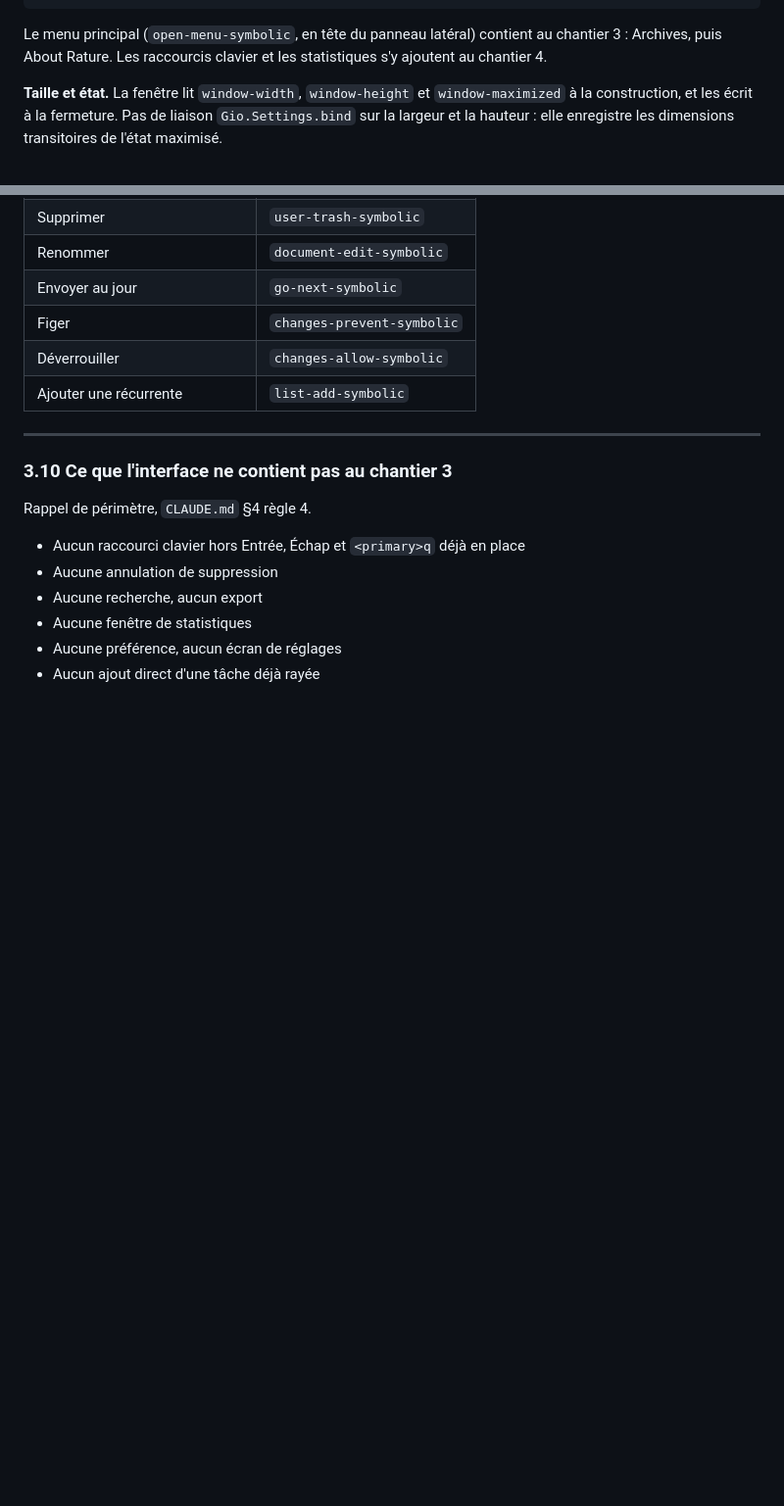
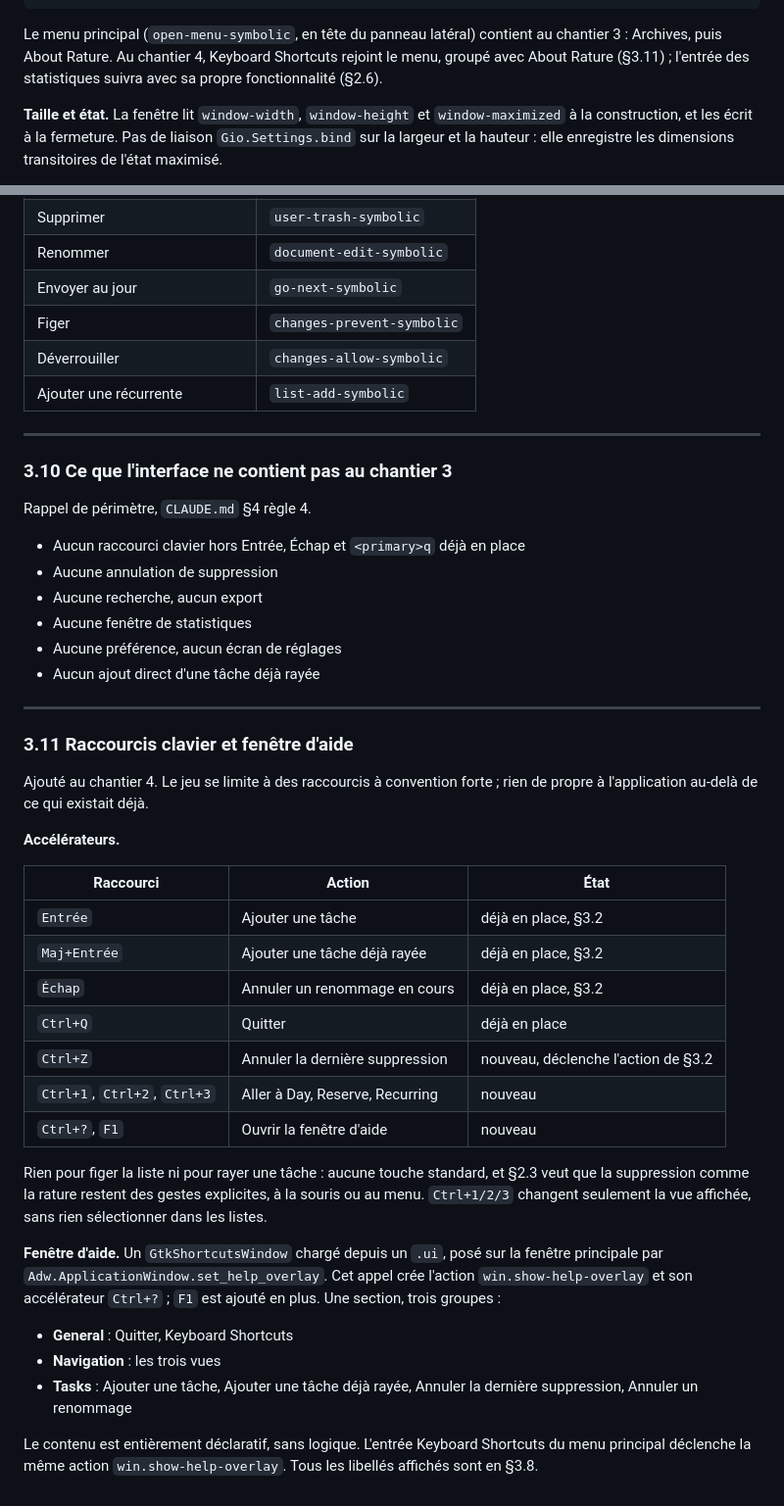
Before and after one commit to VertOurs/Rature, a Markdown page: docs/internal/SPECIFICATION.md, 2 parts joined by grey strips. Shown at 98% size. Rendered like a GitHub page; blank space fills up the shorter version.

Commit message:
docs(spec): define the keyboard shortcuts and the help window (#59)
Chantier 4. Adds §3.11: the accelerator table (Ctrl+Z for undo delete,
Ctrl+1/2/3 for the views, Ctrl+? and F1 for the window), why freeze and
strike get none (no standard key, §2.3 wants them explicit), and the
GtkShortcutsWindow wired through Adw.ApplicationWindow.set_help_overlay.
Adds the Keyboard Shortcuts menu item to §3.1 and every displayed label
to §3.8.


Claude-Session: https://claude.ai/code/session_01Wdoe3KYgf1dczMbiwprnK9

Co-authored-by: Claude Sonnet 5 <noreply@anthropic.com>

````diff
--- a/docs/internal/SPECIFICATION.md
+++ b/docs/internal/SPECIFICATION.md
@@ -296,8 +296,9 @@ menu principal, dans une fenêtre distincte, voir §3.5.
 ```
 
 Le menu principal (`open-menu-symbolic`, en tête du panneau latéral) contient
-au chantier 3 : Archives, puis About Rature. Les raccourcis clavier et les
-statistiques s'y ajoutent au chantier 4.
+au chantier 3 : Archives, puis About Rature. Au chantier 4, Keyboard
+Shortcuts rejoint le menu, groupé avec About Rature (§3.11) ; l'entrée des
+statistiques suivra avec sa propre fonctionnalité (§2.6).
 
 **Taille et état.** La fenêtre lit `window-width`, `window-height` et
 `window-maximized` à la construction, et les écrit à la fermeture. Pas de
@@ -685,3 +688,41 @@ Rappel de périmètre, `CLAUDE.md` §4 règle 4.
 - Aucune fenêtre de statistiques
 - Aucune préférence, aucun écran de réglages
 - Aucun ajout direct d'une tâche déjà rayée
+
+---
+
+### 3.11 Raccourcis clavier et fenêtre d'aide
+
+Ajouté au chantier 4. Le jeu se limite à des raccourcis à convention forte ;
+rien de propre à l'application au-delà de ce qui existait déjà.
+
+**Accélérateurs.**
+
+| Raccourci | Action | État |
+|---|---|---|
+| `Entrée` | Ajouter une tâche | déjà en place, §3.2 |
+| `Maj+Entrée` | Ajouter une tâche déjà rayée | déjà en place, §3.2 |
+| `Échap` | Annuler un renommage en cours | déjà en place, §3.2 |
+| `Ctrl+Q` | Quitter | déjà en place |
+| `Ctrl+Z` | Annuler la dernière suppression | nouveau, déclenche l'action de §3.2 |
+| `Ctrl+1`, `Ctrl+2`, `Ctrl+3` | Aller à Day, Reserve, Recurring | nouveau |
+| `Ctrl+?`, `F1` | Ouvrir la fenêtre d'aide | nouveau |
+
+Rien pour figer la liste ni pour rayer une tâche : aucune touche standard, et
+§2.3 veut que la suppression comme la rature restent des gestes explicites, à
+la souris ou au menu. `Ctrl+1/2/3` changent seulement la vue affichée, sans
+rien sélectionner dans les listes.
+
+**Fenêtre d'aide.** Un `GtkShortcutsWindow` chargé depuis un `.ui`, posé sur
+la fenêtre principale par `Adw.ApplicationWindow.set_help_overlay`. Cet appel
+crée l'action `win.show-help-overlay` et son accélérateur `Ctrl+?` ; `F1` est
+ajouté en plus. Une section, trois groupes :
+
+- **General** : Quitter, Keyboard Shortcuts
+- **Navigation** : les trois vues
+- **Tasks** : Ajouter une tâche, Ajouter une tâche déjà rayée, Annuler la
+  dernière suppression, Annuler un renommage
+
+Le contenu est entièrement déclaratif, sans logique. L'entrée Keyboard
+Shortcuts du menu principal déclenche la même action `win.show-help-overlay`.
+Tous les libellés affichés sont en §3.8.
````
Also changed, not shown: other parts of docs/internal/SPECIFICATION.md (+3 -1 lines).
